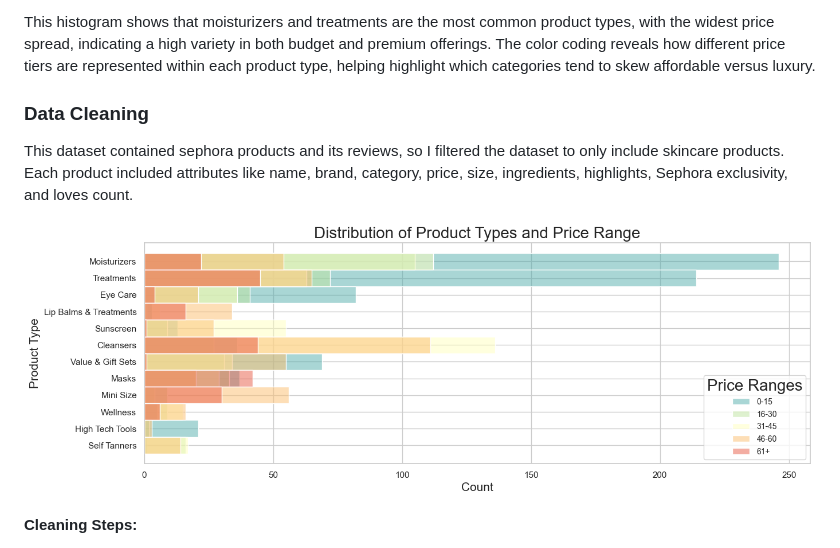
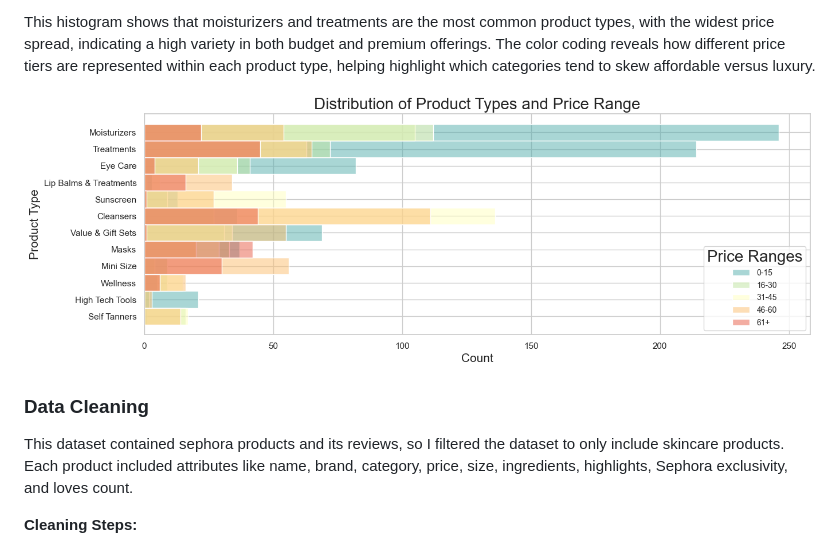
Before and after one commit to numarahman/FindMyGlow-A-Skincare-Product-Recommendation-System, a Markdown page: README.md, the part around the change. Rendered like a GitHub page.

```diff
--- a/README.md
+++ b/README.md
@@ -46,12 +46,12 @@ I found this data from a publicly available dataset on Kaggle containing over 2,
 
 This histogram shows that moisturizers and treatments are the most common product types, with the widest price spread, indicating a high variety in both budget and premium offerings. The color coding reveals how different price tiers are represented within each product type, helping highlight which categories tend to skew affordable versus luxury.
 
+![product_distribution](static/product_distribution.png)
 
 ### Data Cleaning
 
 This dataset contained sephora products and its reviews, so I filtered the dataset to only include skincare products. Each product included attributes like name, brand, category, price, size, ingredients, highlights, Sephora exclusivity, and loves count.
 
-![product_distribution](static/product_distribution.png)
 
 <b>Cleaning Steps:</b>
   * Removed products with key missing details such as ingredients
```
